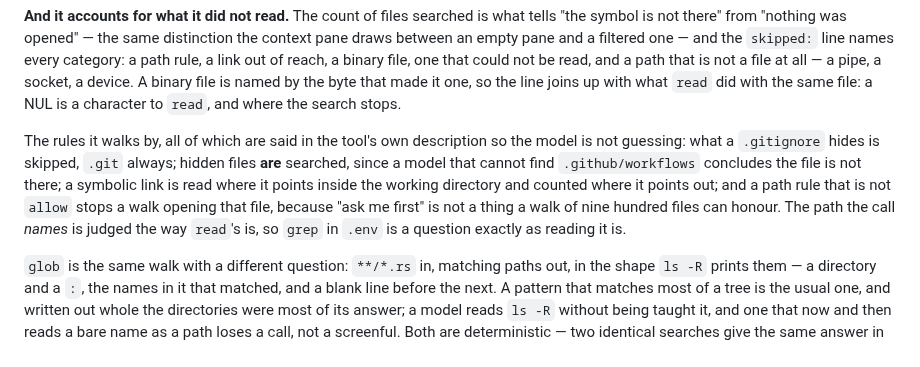
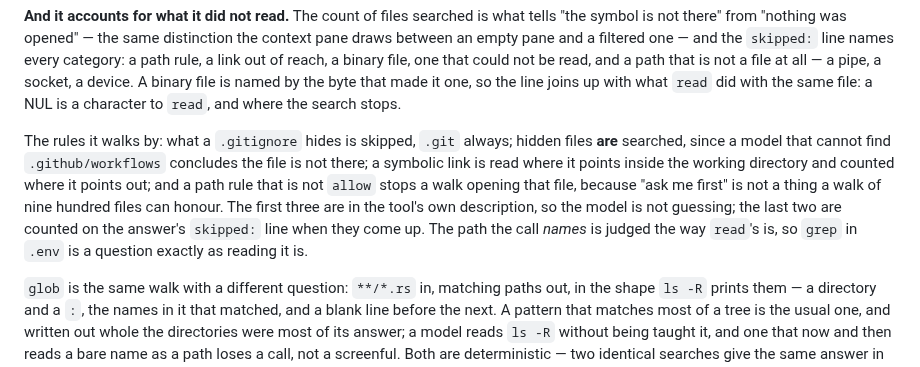
Before and after one commit to ljedrz/nachalnik, a Markdown page: kamchatka/GUIDE.md, the part around the change. Rendered like a GitHub page.

Commit message:
kamchatka: the guide says which of a walk's rules the tool's description states
It said all of them were, and the links and the path rules are not: the
description names `.gitignore`, `.git` and hidden files, and the other two are
counted on the answer's `skipped:` line. Docs only, so no changelog entry.

Co-Authored-By: Claude Opus 5.5 <noreply@anthropic.com>

```diff
--- a/kamchatka/GUIDE.md
+++ b/kamchatka/GUIDE.md
@@ -618,12 +618,13 @@ out of reach, a binary file, one that could not be read, and a path that is not
 pipe, a socket, a device. A binary file is named by the byte that made it one, so the line joins up
 with what `read` did with the same file: a NUL is a character to `read`, and where the search stops.
 
-The rules it walks by, all of which are said in the tool's own description so the model is not
-guessing: what a `.gitignore` hides is skipped, `.git` always; hidden files **are** searched, since
-a model that cannot find `.github/workflows` concludes the file is not there; a symbolic link is
-read where it points inside the working directory and counted where it points out; and a path rule
-that is not `allow` stops a walk opening that file, because "ask me first" is not a thing a walk of
-nine hundred files can honour. The path the call *names* is judged the way `read`'s is, so
+The rules it walks by: what a `.gitignore` hides is skipped, `.git` always; hidden files **are**
+searched, since a model that cannot find `.github/workflows` concludes the file is not there; a
+symbolic link is read where it points inside the working directory and counted where it points
+out; and a path rule that is not `allow` stops a walk opening that file, because "ask me first" is
+not a thing a walk of nine hundred files can honour. The first three are in the tool's own
+description, so the model is not guessing; the last two are counted on the answer's `skipped:`
+line when they come up. The path the call *names* is judged the way `read`'s is, so
 `grep` in `.env` is a question exactly as reading it is.
 
 `glob` is the same walk with a different question: `**/*.rs` in, matching paths out, in the shape
```
